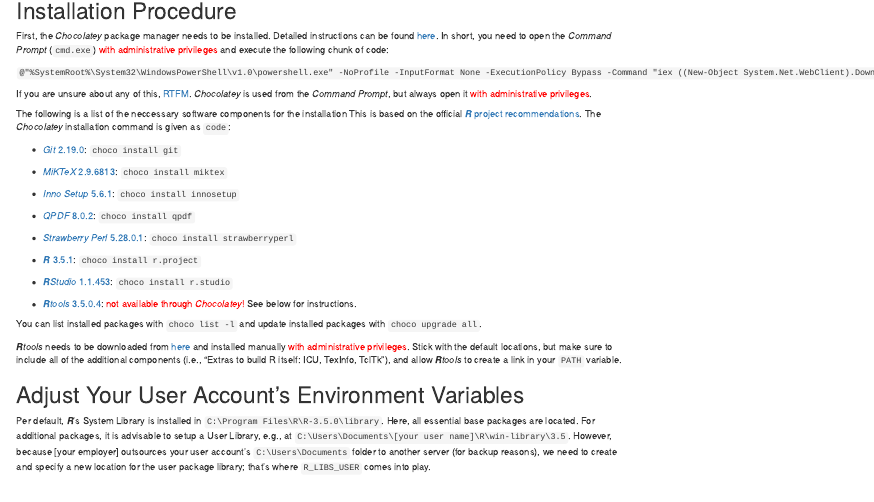
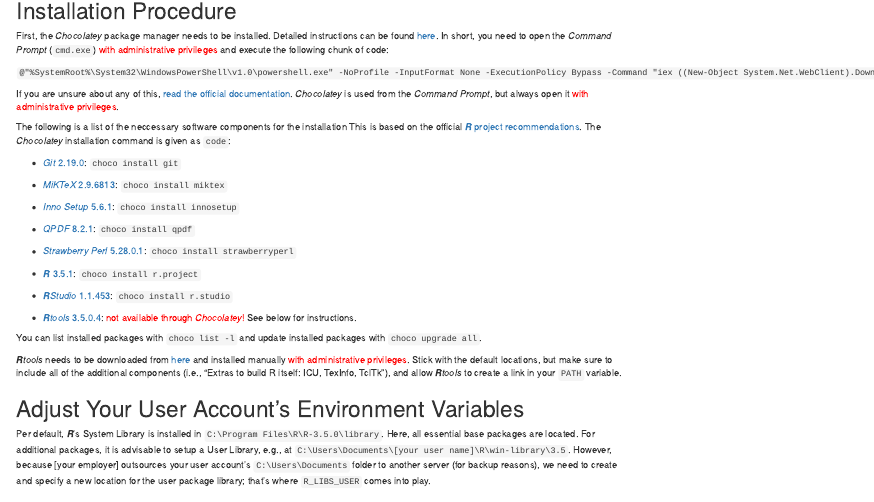
Before and after one commit to RaoulWolf/rstudio-windows10-setup, an R Markdown document (Markdown/rstudio-windows10-setup.Rmd): the page in a window 1100 px wide, from 260 px down. The pictures show the output file Markdown/rstudio-windows10-setup.html that the author committed with the source, opened offline.

Commit message:
Updated version number of QPDF

```diff
--- a/Markdown/rstudio-windows10-setup.Rmd
+++ b/Markdown/rstudio-windows10-setup.Rmd
@@ -18,7 +18,7 @@
 
 `@"%SystemRoot%\System32\WindowsPowerShell\v1.0\powershell.exe" -NoProfile -InputFormat None -ExecutionPolicy Bypass -Command "iex ((New-Object System.Net.WebClient).DownloadString('https://chocolatey.org/install.ps1'))" && SET "PATH=%PATH%;%ALLUSERSPROFILE%\chocolatey\bin"`
 
-If you are unsure about any of this, [RTFM](https://chocolatey.org/install). *Chocolatey* is used from the *Command Prompt*, but always open it <span style="color:red">with administrative privileges</span>.
+If you are unsure about any of this, [read the official documentation](https://chocolatey.org/install). *Chocolatey* is used from the *Command Prompt*, but always open it <span style="color:red">with administrative privileges</span>.
 
 The following is a list of the neccessary software components for the installation This is based on the official [***R*** project recommendations](https://cloud.r-project.org/bin/windows/Rtools/Rtools.txt). The *Chocolatey* installation command is given as `code`:
 
@@ -28,7 +28,7 @@
 
 * [*Inno Setup* 5.6.1](http://www.jrsoftware.org/isinfo.php): `choco install innosetup`
 
-* [*QPDF* 8.0.2](http://qpdf.sourceforge.net/): `choco install qpdf`
+* [*QPDF* 8.2.1](http://qpdf.sourceforge.net/): `choco install qpdf`
 
 * [*Strawberry Perl* 5.28.0.1](http://strawberryperl.com/): `choco install strawberryperl`
 
```
Also changed, not shown: Markdown/rstudio-windows10-setup.html.
